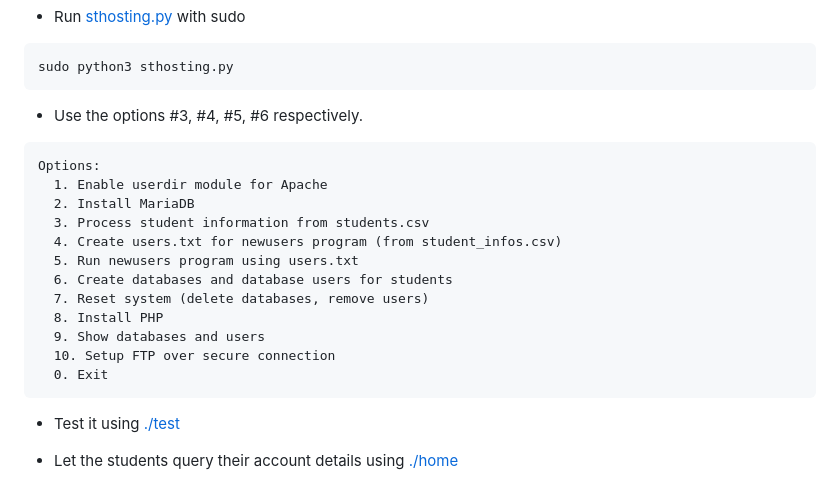
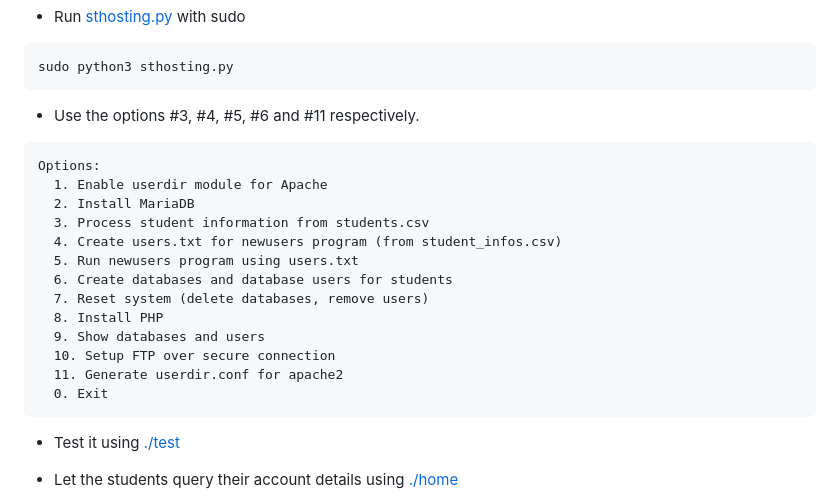
Before and after one commit to mofthedev/SimpleHostingService, a Markdown page: README.md, the part around the change. Drawn GitHub-style.

````diff
--- a/README.md
+++ b/README.md
@@ -15,7 +15,7 @@ A CLI script to provide students with a simple and secure hosting for educationa
 sudo python3 sthosting.py
 ```
 
-- Use the options #3, #4, #5, #6 respectively.
+- Use the options #3, #4, #5, #6 and #11 respectively.
 ```
 Options:
   1. Enable userdir module for Apache
@@ -28,6 +28,7 @@ Options:
   8. Install PHP
   9. Show databases and users
   10. Setup FTP over secure connection
+  11. Generate userdir.conf for apache2
   0. Exit
 ```
 
````
